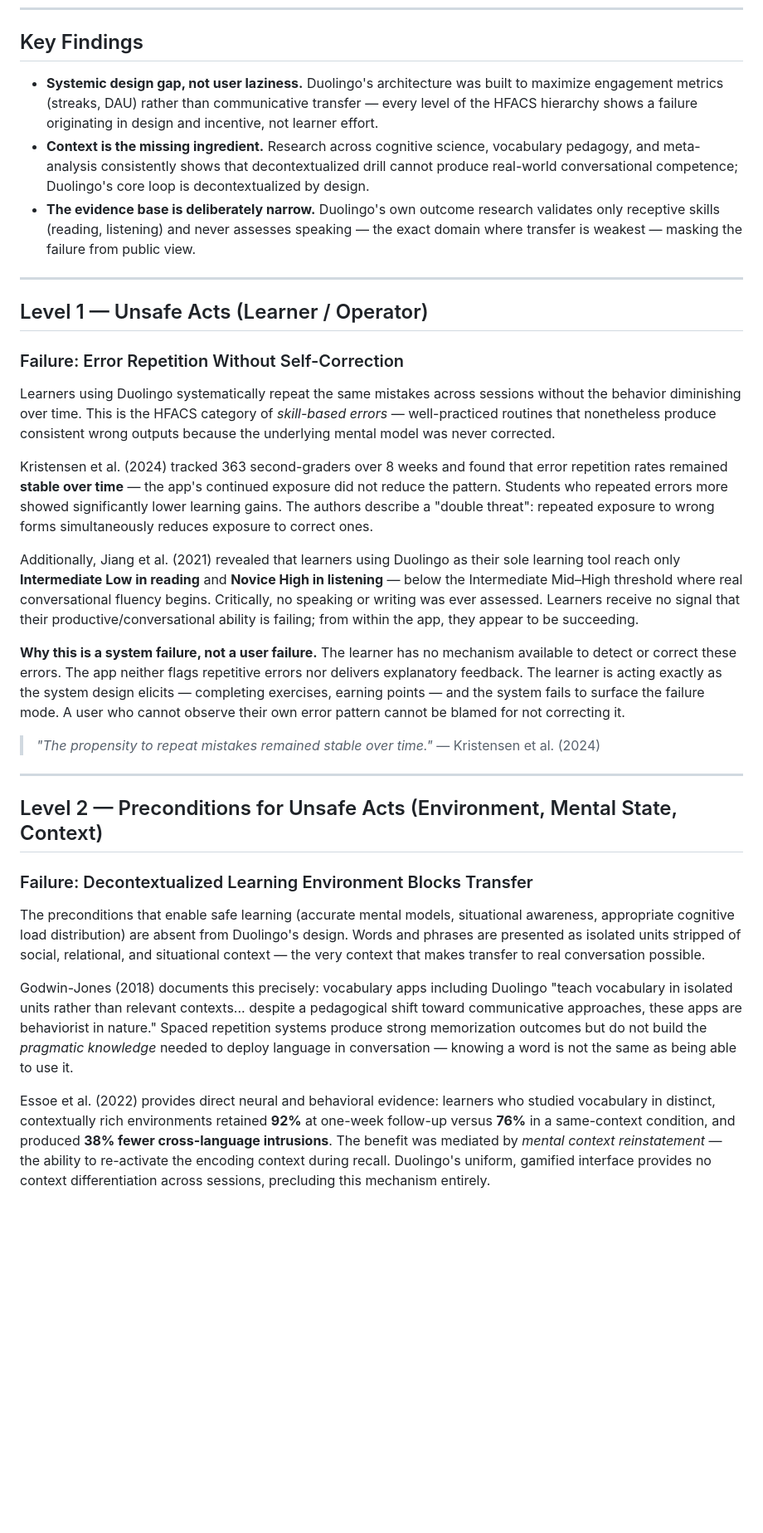
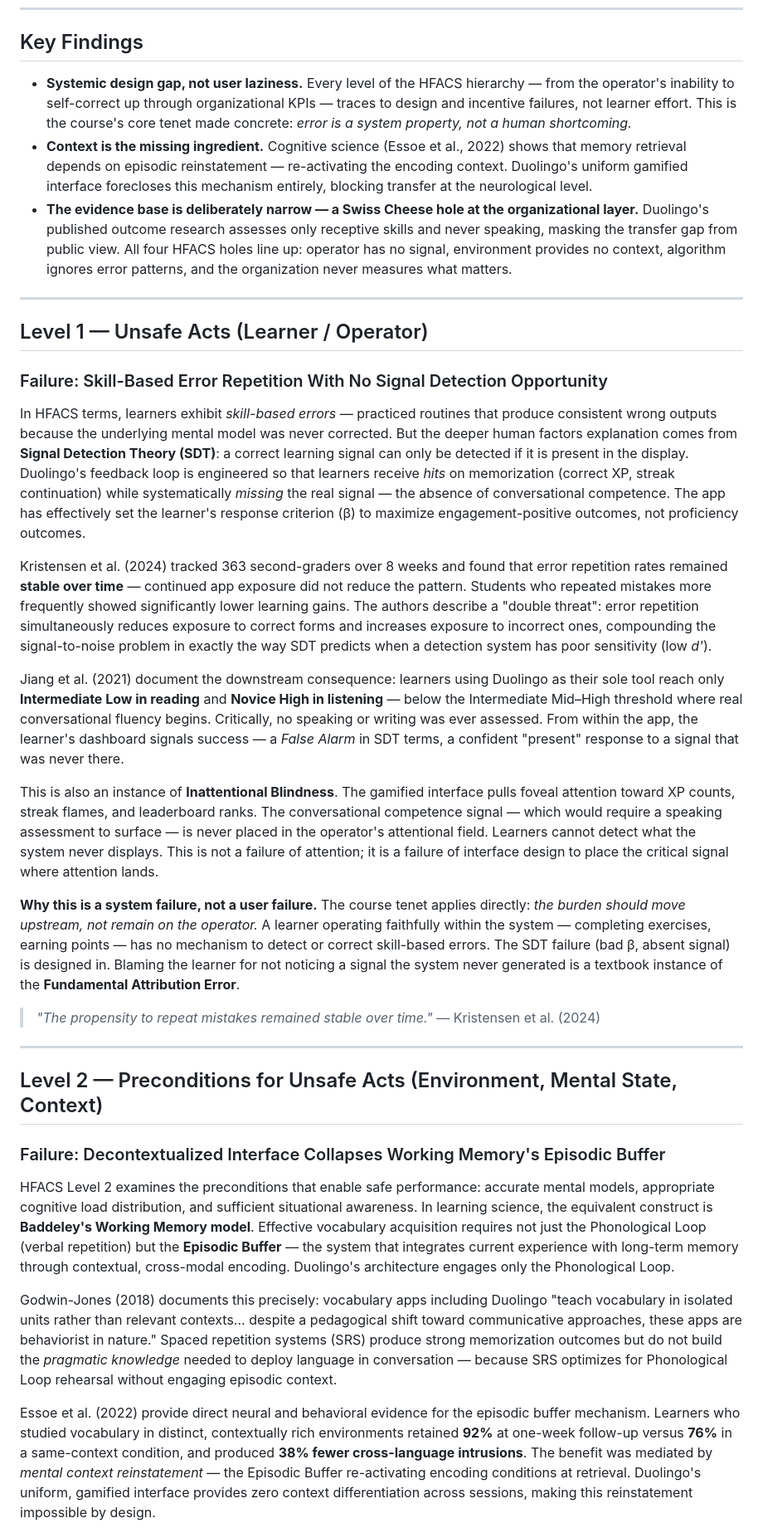
Before and after one commit to aneeshharwalkar/language-learner-agent, a Markdown page: docs/hf-analysis/hfacs-analysis.md, the part around one of its changes. Shown at 83% size. Rendered like a GitHub page; blank space fills up the shorter version.

```diff
--- a/docs/hf-analysis/hfacs-analysis.md
+++ b/docs/hf-analysis/hfacs-analysis.md
@@ -7,23 +7,25 @@
 
 ## Key Findings
 
-- **Systemic design gap, not user laziness.** Duolingo's architecture was built to maximize engagement metrics (streaks, DAU) rather than communicative transfer — every level of the HFACS hierarchy shows a failure originating in design and incentive, not learner effort.
-- **Context is the missing ingredient.** Research across cognitive science, vocabulary pedagogy, and meta-analysis consistently shows that decontextualized drill cannot produce real-world conversational competence; Duolingo's core loop is decontextualized by design.
-- **The evidence base is deliberately narrow.** Duolingo's own outcome research validates only receptive skills (reading, listening) and never assesses speaking — the exact domain where transfer is weakest — masking the failure from public view.
+- **Systemic design gap, not user laziness.** Every level of the HFACS hierarchy — from the operator's inability to self-correct up through organizational KPIs — traces to design and incentive failures, not learner effort. This is the course's core tenet made concrete: *error is a system property, not a human shortcoming.*
+- **Context is the missing ingredient.** Cognitive science (Essoe et al., 2022) shows that memory retrieval depends on episodic reinstatement — re-activating the encoding context. Duolingo's uniform gamified interface forecloses this mechanism entirely, blocking transfer at the neurological level.
+- **The evidence base is deliberately narrow — a Swiss Cheese hole at the organizational layer.** Duolingo's published outcome research assesses only receptive skills and never speaking, masking the transfer gap from public view. All four HFACS holes line up: operator has no signal, environment provides no context, algorithm ignores error patterns, and the organization never measures what matters.
 
 ---
 
 ## Level 1 — Unsafe Acts (Learner / Operator)
 
-### Failure: Error Repetition Without Self-Correction
+### Failure: Skill-Based Error Repetition With No Signal Detection Opportunity
 
-Learners using Duolingo systematically repeat the same mistakes across sessions without the behavior diminishing over time. This is the HFACS category of *skill-based errors* — well-practiced routines that nonetheless produce consistent wrong outputs because the underlying mental model was never corrected.
+In HFACS terms, learners exhibit *skill-based errors* — practiced routines that produce consistent wrong outputs because the underlying mental model was never corrected. But the deeper human factors explanation comes from **Signal Detection Theory (SDT)**: a correct learning signal can only be detected if it is present in the display. Duolingo's feedback loop is engineered so that learners receive *hits* on memorization (correct XP, streak continuation) while systematically *missing* the real signal — the absence of conversational competence. The app has effectively set the learner's response criterion (β) to maximize engagement-positive outcomes, not proficiency outcomes.
 
-Kristensen et al. (2024) tracked 363 second-graders over 8 weeks and found that error repetition rates remained **stable over time** — the app's continued exposure did not reduce the pattern. Students who repeated errors more showed significantly lower learning gains. The authors describe a "double threat": repeated exposure to wrong forms simultaneously reduces exposure to correct ones.
+Kristensen et al. (2024) tracked 363 second-graders over 8 weeks and found that error repetition rates remained **stable over time** — continued app exposure did not reduce the pattern. Students who repeated mistakes more frequently showed significantly lower learning gains. The authors describe a "double threat": error repetition simultaneously reduces exposure to correct forms and increases exposure to incorrect ones, compounding the signal-to-noise problem in exactly the way SDT predicts when a detection system has poor sensitivity (low *d'*).
 
-Additionally, Jiang et al. (2021) revealed that learners using Duolingo as their sole learning tool reach only **Intermediate Low in reading** and **Novice High in listening** — below the Intermediate Mid–High threshold where real conversational fluency begins. Critically, no speaking or writing was ever assessed. Learners receive no signal that their productive/conversational ability is failing; from within the app, they appear to be succeeding.
+Jiang et al. (2021) document the downstream consequence: learners using Duolingo as their sole tool reach only **Intermediate Low in reading** and **Novice High in listening** — below the Intermediate Mid–High threshold where real conversational fluency begins. Critically, no speaking or writing was ever assessed. From within the app, the learner's dashboard signals success — a *False Alarm* in SDT terms, a confident "present" response to a signal that was never there.
 
-**Why this is a system failure, not a user failure.** The learner has no mechanism available to detect or correct these errors. The app neither flags repetitive errors nor delivers explanatory feedback. The learner is acting exactly as the system design elicits — completing exercises, earning points — and the system fails to surface the failure mode. A user who cannot observe their own error pattern cannot be blamed for not correcting it.
+This is also an instance of **Inattentional Blindness**. The gamified interface pulls foveal attention toward XP counts, streak flames, and leaderboard ranks. The conversational competence signal — which would require a speaking assessment to surface — is never placed in the operator's attentional field. Learners cannot detect what the system never displays. This is not a failure of attention; it is a failure of interface design to place the critical signal where attention lands.
+
+**Why this is a system failure, not a user failure.** The course tenet applies directly: *the burden should move upstream, not remain on the operator.* A learner operating faithfully within the system — completing exercises, earning points — has no mechanism to detect or correct skill-based errors. The SDT failure (bad β, absent signal) is designed in. Blaming the learner for not noticing a signal the system never generated is a textbook instance of the **Fundamental Attribution Error**.
 
 > *"The propensity to repeat mistakes remained stable over time."* — Kristensen et al. (2024)
 
@@ -31,11 +33,11 @@ Additionally, Jiang et al. (2021) revealed that learners using Duolingo as their
 
 ## Level 2 — Preconditions for Unsafe Acts (Environment, Mental State, Context)
 
-### Failure: Decontextualized Learning Environment Blocks Transfer
+### Failure: Decontextualized Interface Collapses Working Memory's Episodic Buffer
 
-The preconditions that enable safe learning (accurate mental models, situational awareness, appropriate cognitive load distribution) are absent from Duolingo's design. Words and phrases are presented as isolated units stripped of social, relational, and situational context — the very context that makes transfer to real conversation possible.
+HFACS Level 2 examines the preconditions that enable safe performance: accurate mental models, appropriate cognitive load distribution, and sufficient situational awareness. In learning science, the equivalent construct is **Baddeley's Working Memory model**. Effective vocabulary acquisition requires not just the Phonological Loop (verbal repetition) but the **Episodic Buffer** — the system that integrates current experience with long-term memory through contextual, cross-modal encoding. Duolingo's architecture engages only the Phonological Loop.
 
-Godwin-Jones (2018) documents this precisely: vocabulary apps including Duolingo "teach vocabulary in isolated units rather than relevant contexts... despite a pedagogical shift toward communicative approaches, these apps are behaviorist in nature." Spaced repetition systems produce strong memorization outcomes but do not build the *pragmatic knowledge* needed to deploy language in conversation — knowing a word is not the same as being able to use it.
+Godwin-Jones (2018) documents this precisely: vocabulary apps including Duolingo "teach vocabulary in isolated units rather than relevant contexts... despite a pedagogical shift toward communicative approaches, these apps are behaviorist in nature." Spaced repetition systems (SRS) produce strong memorization outcomes but do not build the *pragmatic knowledge* needed to deploy language in conversation — because SRS optimizes for Phonological Loop rehearsal without engaging episodic context.
 
-Essoe et al. (2022) provides direct neural and behavioral evidence: learners who studied vocabulary in distinct, contextually rich environments retained **92%** at one-week follow-up versus **76%** in a same-context condition, and produced **38% fewer cross-language intrusions**. The benefit was mediated by *mental context reinstatement* — the ability to re-activate the encoding context during recall. Duolingo's uniform, gamified interface provides no context differentiation across sessions, precluding this mechanism entirely.
+Essoe et al. (2022) provide direct neural and behavioral evidence for the episodic buffer mechanism. Learners who studied vocabulary in distinct, contextually rich environments retained **92%** at one-week follow-up versus **76%** in a same-context condition, and produced **38% fewer cross-language intrusions**. The benefit was mediated by *mental context reinstatement* — the Episodic Buffer re-activating encoding conditions at retrieval. Duolingo's uniform, gamified interface provides zero context differentiation across sessions, making this reinstatement impossible by design.
 
```
Also changed, not shown: other parts of docs/hf-analysis/hfacs-analysis.md (+30 -22 lines).
